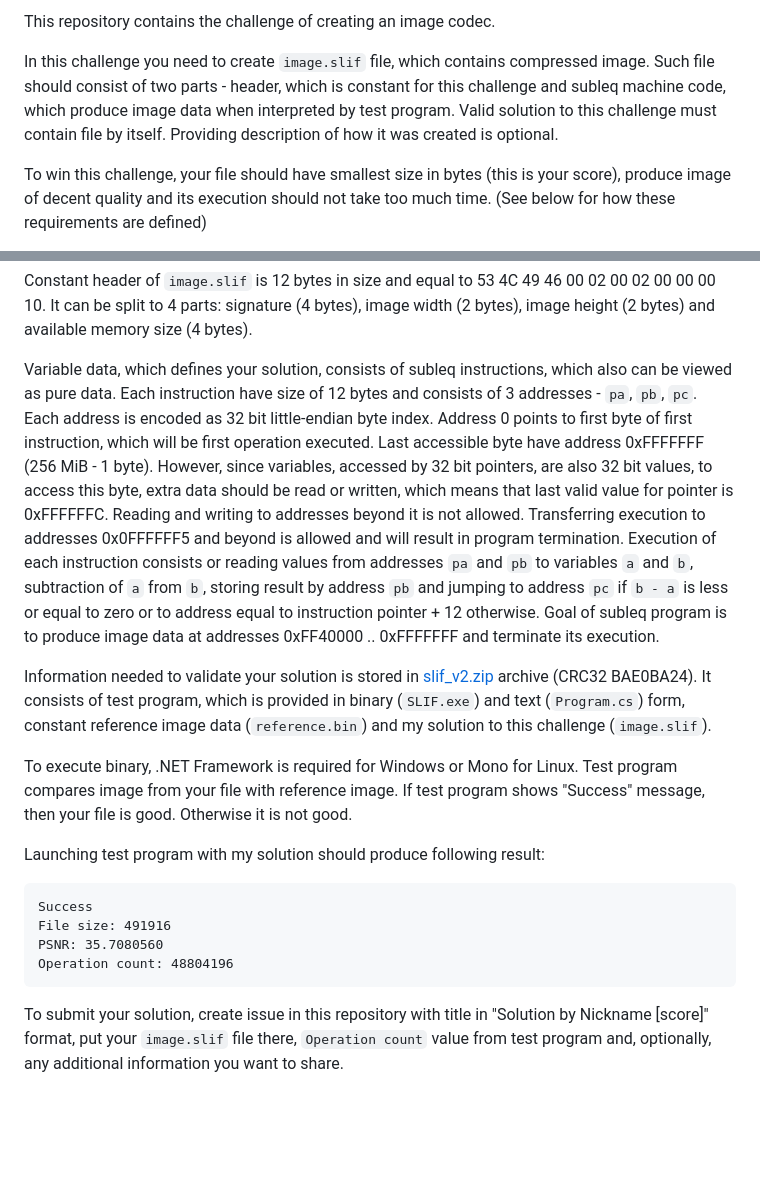
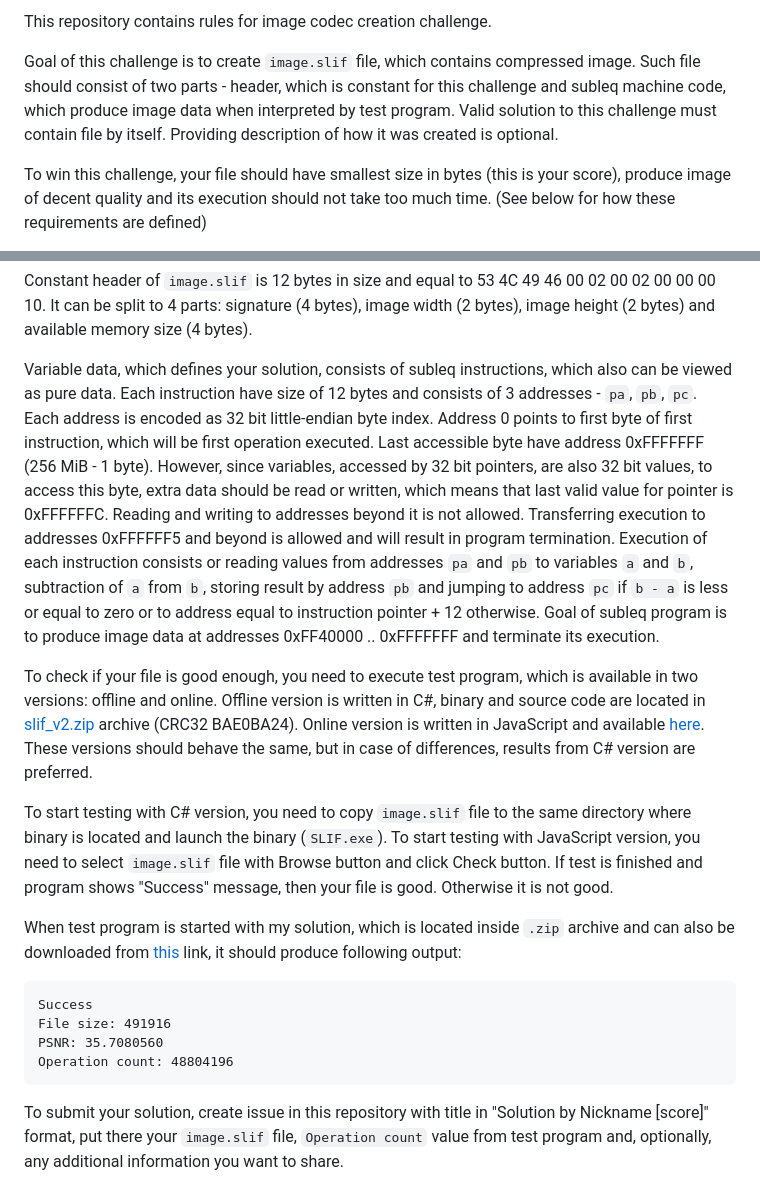
Before and after one commit to Vort/SLIF, a Markdown page: README.md, 2 parts joined by grey strips. Rendered like a GitHub page; blank space fills up the shorter version.

Commit message:
Update rules with instructions for JavaScript version

````diff
--- a/README.md
+++ b/README.md
@@ -1,6 +1,6 @@
-This repository contains the challenge of creating an image codec.
+This repository contains rules for image codec creation challenge.
 
-In this challenge you need to create `image.slif` file, which contains compressed image. Such file should consist of two parts - header, which is constant for this challenge and subleq machine code, which produce image data when interpreted by test program. Valid solution to this challenge must contain file by itself. Providing description of how it was created is optional.
+Goal of this challenge is to create `image.slif` file, which contains compressed image. Such file should consist of two parts - header, which is constant for this challenge and subleq machine code, which produce image data when interpreted by test program. Valid solution to this challenge must contain file by itself. Providing description of how it was created is optional.
 
 To win this challenge, your file should have smallest size in bytes (this is your score), produce image of decent quality and its execution should not take too much time. (See below for how these requirements are defined)
 
@@ -12,13 +12,13 @@ Second requirement for solution is amount of executed operations during image de
 
 Constant header of `image.slif` is 12 bytes in size and equal to 53 4C 49 46 00 02 00 02 00 00 00 10. It can be split to 4 parts: signature (4 bytes), image width (2 bytes), image height (2 bytes) and available memory size (4 bytes).
 
-Variable data, which defines your solution, consists of subleq instructions, which also can be viewed as pure data. Each instruction have size of 12 bytes and consists of 3 addresses - `pa`, `pb`, `pc`. Each address is encoded as 32 bit little-endian byte index. Address 0 points to first byte of first instruction, which will be first operation executed. Last accessible byte have address 0xFFFFFFF (256 MiB - 1 byte). However, since variables, accessed by 32 bit pointers, are also 32 bit values, to access this byte, extra data should be read or written, which means that last valid value for pointer is 0xFFFFFFC. Reading and writing to addresses beyond it is not allowed. Transferring execution to addresses 0x0FFFFFF5 and beyond is allowed and will result in program termination. Execution of each instruction consists or reading values from addresses `pa` and `pb` to variables `a` and `b`, subtraction of `a` from `b`, storing result by address `pb` and jumping to address `pc` if `b - a` is less or equal to zero or to address equal to instruction pointer + 12 otherwise. Goal of subleq program is to produce image data at addresses 0xFF40000 .. 0xFFFFFFF and terminate its execution.
+Variable data, which defines your solution, consists of subleq instructions, which also can be viewed as pure data. Each instruction have size of 12 bytes and consists of 3 addresses - `pa`, `pb`, `pc`. Each address is encoded as 32 bit little-endian byte index. Address 0 points to first byte of first instruction, which will be first operation executed. Last accessible byte have address 0xFFFFFFF (256 MiB - 1 byte). However, since variables, accessed by 32 bit pointers, are also 32 bit values, to access this byte, extra data should be read or written, which means that last valid value for pointer is 0xFFFFFFC. Reading and writing to addresses beyond it is not allowed. Transferring execution to addresses 0xFFFFFF5 and beyond is allowed and will result in program termination. Execution of each instruction consists or reading values from addresses `pa` and `pb` to variables `a` and `b`, subtraction of `a` from `b`, storing result by address `pb` and jumping to address `pc` if `b - a` is less or equal to zero or to address equal to instruction pointer + 12 otherwise. Goal of subleq program is to produce image data at addresses 0xFF40000 .. 0xFFFFFFF and terminate its execution.
 
-Information needed to validate your solution is stored in [slif_v2.zip](https://github.com/Vort/SLIF/raw/a78c14980e01cf9cb0f49ccb1d2f09563d321dfa/slif_v2.zip) archive (CRC32 BAE0BA24). It consists of test program, which is provided in binary (`SLIF.exe`) and text (`Program.cs`) form, constant reference image data (`reference.bin`) and my solution to this challenge (`image.slif`).
+To check if your file is good enough, you need to execute test program, which is available in two versions: offline and online. Offline version is written in C#, binary and source code are located in [slif_v2.zip](https://github.com/Vort/SLIF/raw/a78c14980e01cf9cb0f49ccb1d2f09563d321dfa/slif_v2.zip) archive (CRC32 BAE0BA24). Online version is written in JavaScript and available [here](https://vort.github.io/SLIF/). These versions should behave the same, but in case of differences, results from C# version are preferred.
 
-To execute binary, .NET Framework is required for Windows or Mono for Linux. Test program compares image from your file with reference image. If test program shows "Success" message, then your file is good. Otherwise it is not good.
+To start testing with C# version, you need to copy `image.slif` file to the same directory where binary is located and launch the binary (`SLIF.exe`). To start testing with JavaScript version, you need to select `image.slif` file with Browse button and click Check button. If test is finished and program shows "Success" message, then your file is good. Otherwise it is not good.
 
-Launching test program with my solution should produce following result:
+When test program is started with my solution, which is located inside `.zip` archive and can also be downloaded from [this](https://github.com/Vort/SLIF/blob/solutions/image_491916.slif?raw=true) link, it should produce following output:
 ```
 Success
 File size: 491916
@@ -26,4 +26,4 @@ PSNR: 35.7080560
 Operation count: 48804196
 ```
 
-To submit your solution, create issue in this repository with title in "Solution by Nickname [score]" format, put your `image.slif` file there, `Operation count` value from test program and, optionally, any additional information you want to share.
+To submit your solution, create issue in this repository with title in "Solution by Nickname [score]" format, put there your `image.slif` file, `Operation count` value from test program and, optionally, any additional information you want to share.
````
